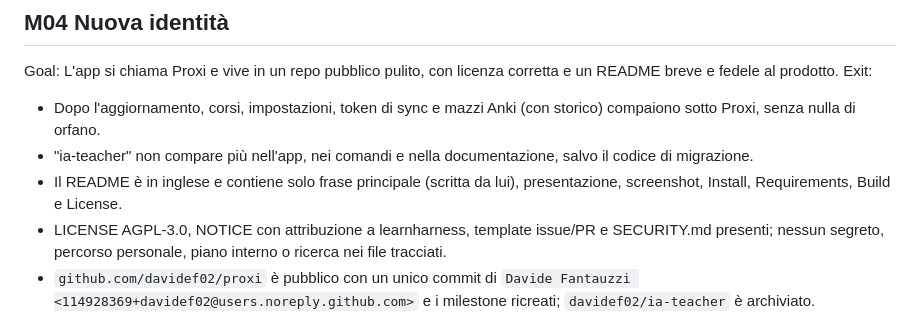
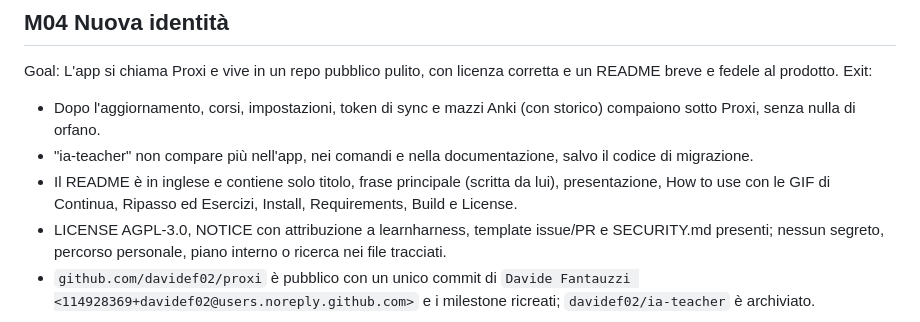
Before and after one commit to davidef02/proxi, a Markdown page: docs/ROADMAP.md, the part around the change. Rendered like a GitHub page.

```diff
--- a/docs/ROADMAP.md
+++ b/docs/ROADMAP.md
@@ -26,7 +26,7 @@ Goal: L'app si chiama Proxi e vive in un repo pubblico pulito, con licenza corre
 Exit:
 - Dopo l'aggiornamento, corsi, impostazioni, token di sync e mazzi Anki (con storico) compaiono sotto Proxi, senza nulla di orfano.
 - "ia-teacher" non compare più nell'app, nei comandi e nella documentazione, salvo il codice di migrazione.
-- Il README è in inglese e contiene solo frase principale (scritta da lui), presentazione, screenshot, Install, Requirements, Build e License.
+- Il README è in inglese e contiene solo titolo, frase principale (scritta da lui), presentazione, How to use con le GIF di Continua, Ripasso ed Esercizi, Install, Requirements, Build e License.
 - LICENSE AGPL-3.0, NOTICE con attribuzione a learnharness, template issue/PR e SECURITY.md presenti; nessun segreto, percorso personale, piano interno o ricerca nei file tracciati.
 - `github.com/davidef02/proxi` è pubblico con un unico commit di `Davide Fantauzzi <114928369+davidef02@users.noreply.github.com>` e i milestone ricreati; `davidef02/ia-teacher` è archiviato.
 
```
Also changed, not shown: README.md (+27 -4 lines), docs/learn.gif (added), docs/practice.gif (added), docs/review.gif (added), docs/screenshot.png (deleted), 2 other files.
